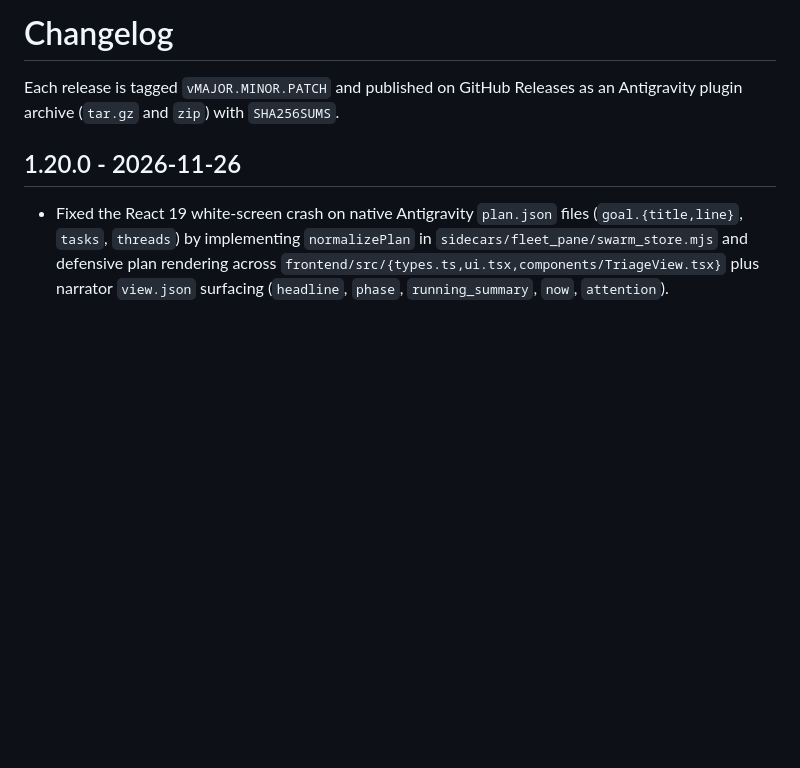
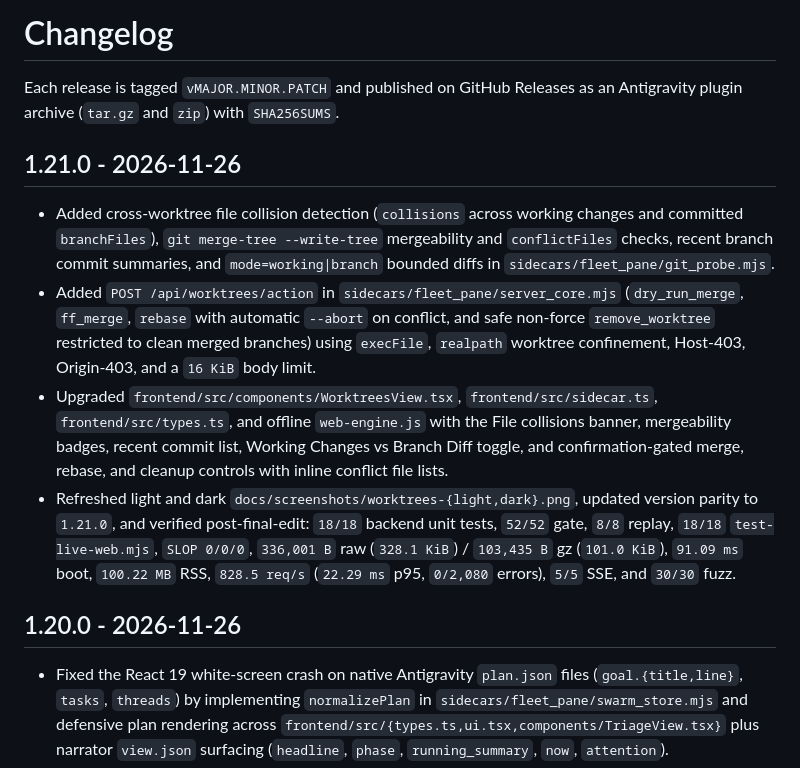
Before and after one commit to cayleb-james2008/dsh-fleet, a Markdown page: CHANGELOG.md, the part around the change. GitHub-like rendering; blank space fills up the shorter version.

```diff
--- a/CHANGELOG.md
+++ b/CHANGELOG.md
@@ -2,6 +2,13 @@
 
 Each release is tagged `vMAJOR.MINOR.PATCH` and published on GitHub Releases as an
 Antigravity plugin archive (`tar.gz` and `zip`) with `SHA256SUMS`.
+
+## 1.21.0 - 2026-11-26
+
+- Added cross-worktree file collision detection (`collisions` across working changes and committed `branchFiles`), `git merge-tree --write-tree` mergeability and `conflictFiles` checks, recent branch commit summaries, and `mode=working|branch` bounded diffs in `sidecars/fleet_pane/git_probe.mjs`.
+- Added `POST /api/worktrees/action` in `sidecars/fleet_pane/server_core.mjs` (`dry_run_merge`, `ff_merge`, `rebase` with automatic `--abort` on conflict, and safe non-force `remove_worktree` restricted to clean merged branches) using `execFile`, `realpath` worktree confinement, Host-403, Origin-403, and a `16 KiB` body limit.
+- Upgraded `frontend/src/components/WorktreesView.tsx`, `frontend/src/sidecar.ts`, `frontend/src/types.ts`, and offline `web-engine.js` with the File collisions banner, mergeability badges, recent commit list, Working Changes vs Branch Diff toggle, and confirmation-gated merge, rebase, and cleanup controls with inline conflict file lists.
+- Refreshed light and dark `docs/screenshots/worktrees-{light,dark}.png`, updated version parity to `1.21.0`, and verified post-final-edit: `18/18` backend unit tests, `52/52` gate, `8/8` replay, `18/18` `test-live-web.mjs`, `SLOP 0/0/0`, `336,001 B` raw (`328.1 KiB`) / `103,435 B` gz (`101.0 KiB`), `91.09 ms` boot, `100.22 MB` RSS, `828.5 req/s` (`22.29 ms` p95, `0/2,080` errors), `5/5` SSE, and `30/30` fuzz.
 
 ## 1.20.0 - 2026-11-26
 
```
Also changed, not shown: README.md (+10 -10 lines), docs/screenshots/worktrees-dark.png, docs/screenshots/worktrees-light.png, 11 other files.
